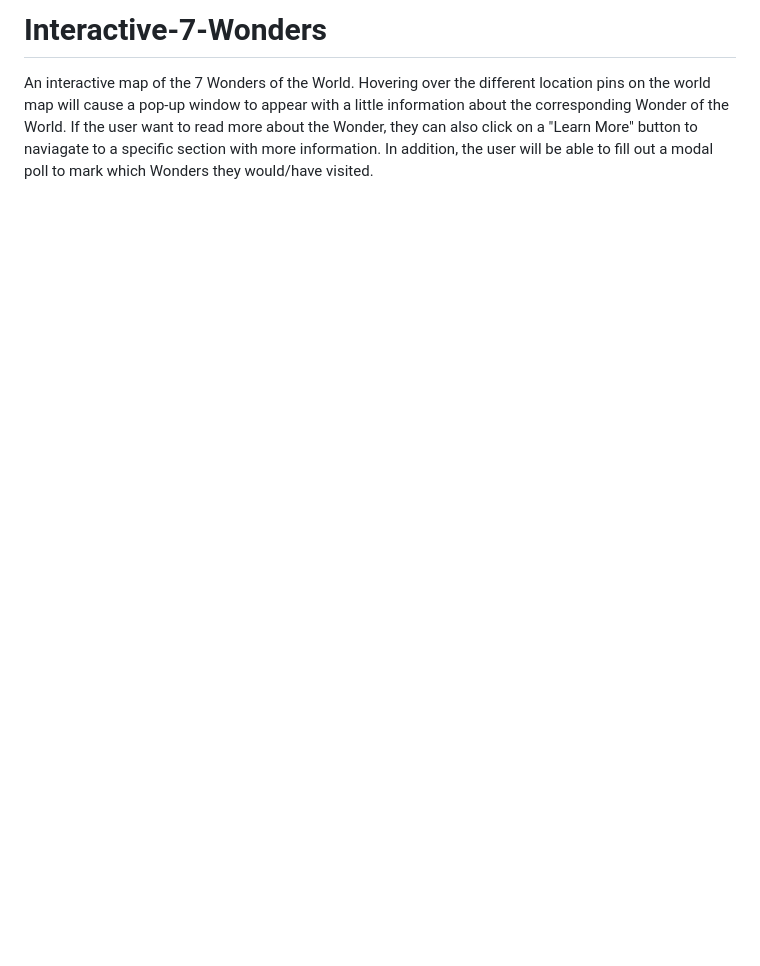
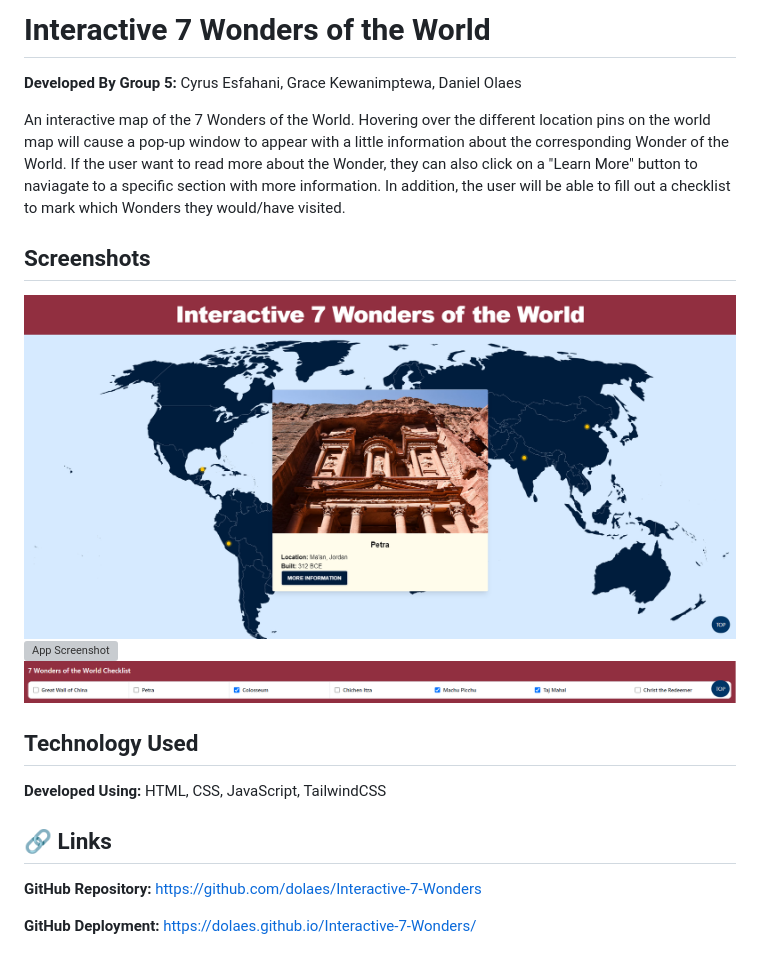
Before and after one commit to dolaes/Interactive-7-Wonders, a Markdown page: README.md, the part around the change. GitHub-like rendering; pictures changed too: assets/images/checklist.png (added), assets/images/map.png (added); blank space fills up the shorter version; grey boxes are pictures that could not be loaded.

Commit message:
back to top button, checklist functionality, readme, and polishing

```diff
--- a/README.md
+++ b/README.md
@@ -1,2 +1,17 @@
-# Interactive-7-Wonders
-An interactive map of the 7 Wonders of the World. Hovering over the different location pins on the world map will cause a pop-up window to appear with a little information about the corresponding Wonder of the World. If the user want to read more about the Wonder, they can also click on a "Learn More" button to naviagate to a specific section with more information. In addition, the user will be able to fill out a modal poll to mark which Wonders they would/have visited.
+# Interactive 7 Wonders of the World
+**Developed By Group 5:** Cyrus Esfahani, Grace Kewanimptewa, Daniel Olaes
+
+An interactive map of the 7 Wonders of the World. Hovering over the different location pins on the world map will cause a pop-up window to appear with a little information about the corresponding Wonder of the World. If the user want to read more about the Wonder, they can also click on a "Learn More" button to naviagate to a specific section with more information. In addition, the user will be able to fill out a checklist to mark which Wonders they would/have visited.
+
+## Screenshots
+![App Screenshot](./assets/images/map.png)
+![App Screenshot](./assets/images/section.png)
+![App Screenshot](./assets/images/checklist.png)
+
+## Technology Used
+**Developed Using:** HTML, CSS, JavaScript, TailwindCSS
+
+## 🔗 Links
+**GitHub Repository:** https://github.com/dolaes/Interactive-7-Wonders
+
+**GitHub Deployment:** https://dolaes.github.io/Interactive-7-Wonders/
```
Also changed, not shown: 6 other files.
